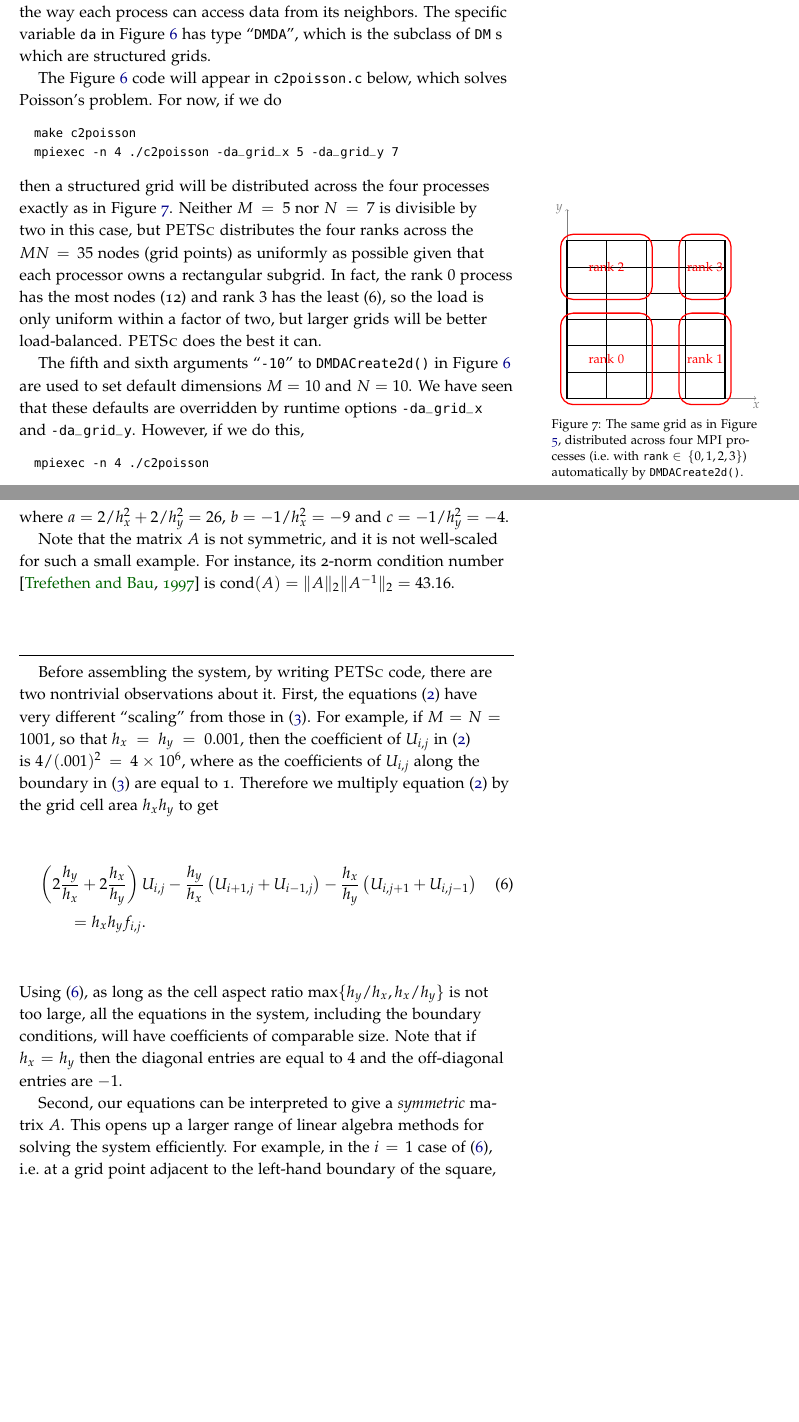
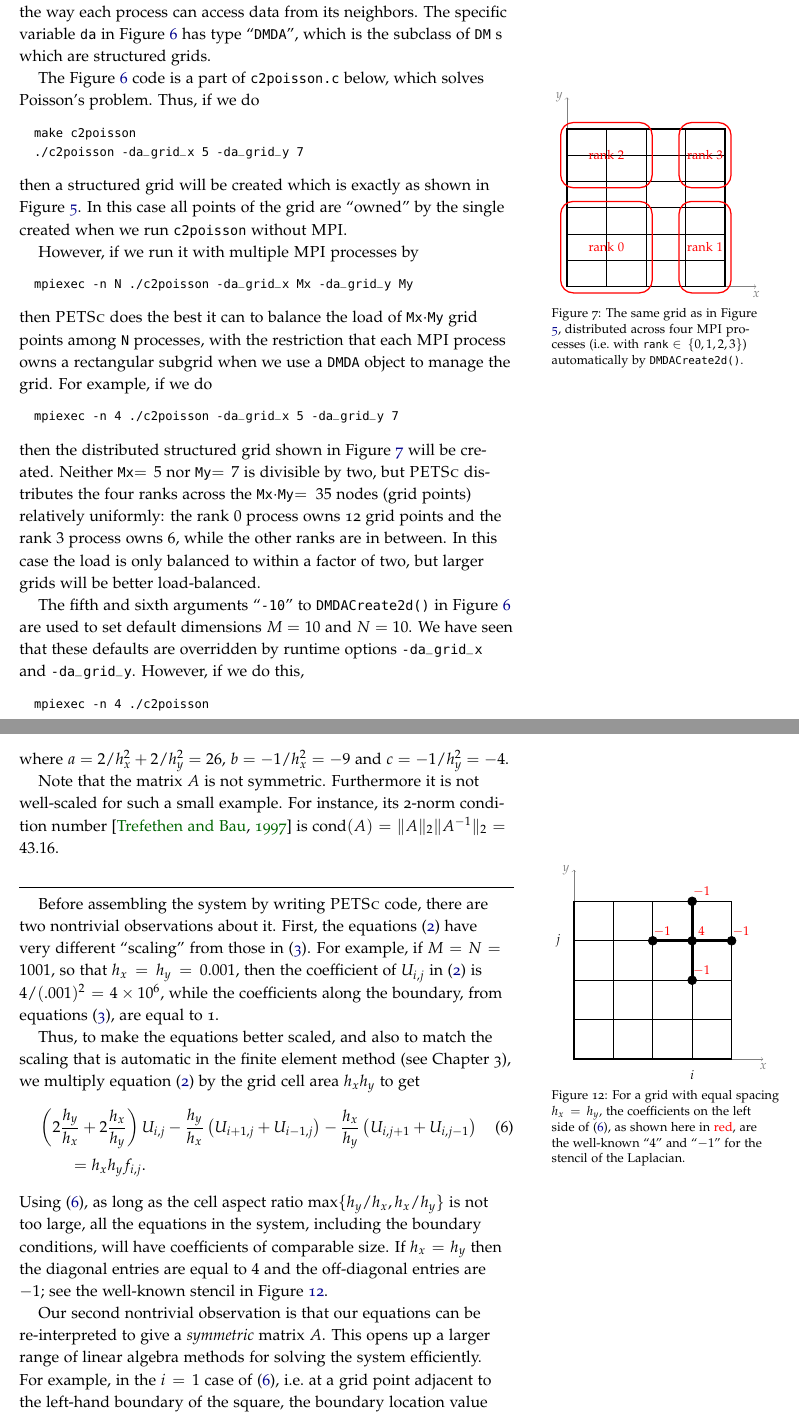
Before and after one commit to bueler/p4pdes, a LaTeX thesis (tex/book.tex, which reads tex/structured.tex): two parts of pages 15 and 19 of 54 before the commit and two parts of pages 15 and 19 of 56 after it, joined at a grey line, cut so that both start at the same text, the shorter picture padded with empty space. Compiled offline with pdfLaTeX.

Commit message:
edits in chapters 2 and 9

```diff
--- a/tex/structured.tex
+++ b/tex/structured.tex
@@ -67,12 +67,12 @@ The construction of such a two-dimensional (2D) grid, and the distribution of it
 
 A \pDM is an abstract type for describing the topology (i.e.~connectedness) of a grid, \emph{and} the way it is distributed across \MPI processes, \emph{and} the way each process can access data from its neighbors.  The specific variable \texttt{da} in Figure \ref{code:dmdacreatetwod} has type ``\pDMDA'', which is the subclass of \pDM s which are structured grids.
 
-The Figure \ref{code:dmdacreatetwod} code will appear in \texttt{c2poisson.c} below, which solves Poisson's problem.  For now, if we do
+The Figure \ref{code:dmdacreatetwod} code is a part of \texttt{c2poisson.c} below, which solves Poisson's problem.  Thus, if we do
 \begin{Verbatim}[fontsize=\small]
   make c2poisson
-  mpiexec -n 4 ./c2poisson -da_grid_x 5 -da_grid_y 7
+  ./c2poisson -da_grid_x 5 -da_grid_y 7
 \end{Verbatim}
-then a structured grid will be distributed across the four processes exactly as in Figure \ref{fig:unitsquaregridparallel}.  Neither $M=5$ nor $N=7$ is divisible by two in this case, but \PETSc distributes the four ranks across the $MN=35$ nodes (grid points) as uniformly as possible given that each processor owns a rectangular subgrid.  In fact, the rank $0$ process has the most nodes (12) and rank $3$ has the least (6), so the load is only uniform within a factor of two, but larger grids will be better load-balanced.  \PETSc does the best it can.
+then a structured grid will be created which is exactly as shown in Figure \ref{fig:unitsquaregrid}.  In this case all points of the grid are ``owned'' by the single created when we run \texttt{c2poisson} without \MPI.
 
 \begin{marginfigure}
 \begin{tikzpicture}[scale=3.5]
@@ -108,6 +108,16 @@ then a structured grid will be distributed across the four processes exactly as
 \caption{The same grid as in Figure \ref{fig:unitsquaregrid}, distributed across four \MPI processes (i.e.~with \texttt{rank} $\in \{0,1,2,3\}$) automatically by \texttt{DMDACreate2d()}.}
 \label{fig:unitsquaregridparallel}
 \end{marginfigure}
+
+However, if we run it with multiple \MPI processes by
+\begin{Verbatim}[fontsize=\small]
+  mpiexec -n N ./c2poisson -da_grid_x Mx -da_grid_y My
+\end{Verbatim}
+then \PETSc does the best it can to balance the load of \texttt{Mx}$\cdot$\texttt{My} grid points among \texttt{N} processes, with the restriction that each \MPI process owns a rectangular subgrid when we use a \pDMDA object to manage the grid.  For example, if we do
+\begin{Verbatim}[fontsize=\small]
+  mpiexec -n 4 ./c2poisson -da_grid_x 5 -da_grid_y 7
+\end{Verbatim}
+then the distributed structured grid shown in Figure \ref{fig:unitsquaregridparallel} will be created.  Neither \texttt{Mx}$=5$ nor \texttt{My}$=7$ is divisible by two, but \PETSc distributes the four ranks across the \texttt{Mx}$\cdot$\texttt{My}$=35$ nodes (grid points) relatively uniformly: the rank $0$ process owns 12 grid points and the rank $3$ process owns 6, while the other ranks are in between.  In this case the load is only balanced to within a factor of two, but larger grids will be better load-balanced.
 
 The fifth and sixth arguments ``\texttt{-10}'' to \texttt{DMDACreate2d()} in Figure \ref{code:dmdacreatetwod} are used to set default dimensions $M=10$ and $N=10$.  We have seen that these defaults are overridden by runtime options \texttt{-da\_grid\_x} and \texttt{-da\_grid\_y}.  However, if we do this,
  \begin{Verbatim}[fontsize=\small]
@@ -321,18 +332,48 @@ f_{2,1} \\
 \end{equation*}
 where $a = 2/h_x^2 + 2/h_y^2 = 26$, $b = - 1/h_x^2 = -9$ and $c = - 1/h_y^2 = -4$.
 
-Note that the matrix $A$ is not symmetric, and it is not well-scaled for such a small example.  For instance, its 2-norm condition number \citep{TrefethenBau} is $\cond(A) = \|A\|_2 \|A^{-1}\|_2 = 43.16$.
+Note that the matrix $A$ is not symmetric.  Furthermore it is not well-scaled for such a small example.  For instance, its 2-norm condition number \citep{TrefethenBau} is $\cond(A) = \|A\|_2 \|A^{-1}\|_2 = 43.16$.
 \end{example}
 \noindent\hrulefill
 
-Before assembling the system, by writing \PETSc code, there are two nontrivial observations about it.  First, the equations \eqref{poissonsquareFDearly} have very different ``scaling'' from those in \eqref{poissonsquareFDbcs}.  For example, if $M=N=1001$, so that $h_x=h_y=0.001$, then the coefficient of $U_{i,j}$ in \eqref{poissonsquareFDearly} is $4/(.001)^2 = 4 \times 10^6$, where as the coefficients of $U_{i,j}$ along the boundary in \eqref{poissonsquareFDbcs} are equal to 1.  Therefore we multiply equation \eqref{poissonsquareFDearly} by the grid cell area $h_x h_y$ to get
+Before assembling the system by writing \PETSc code, there are two nontrivial observations about it.  First, the equations \eqref{poissonsquareFDearly} have very different ``scaling'' from those in \eqref{poissonsquareFDbcs}.  For example, if $M=N=1001$, so that $h_x=h_y=0.001$, then the coefficient of $U_{i,j}$ in \eqref{poissonsquareFDearly} is $4/(.001)^2 = 4 \times 10^6$, while the coefficients along the boundary, from equations \eqref{poissonsquareFDbcs}, are equal to 1.
+
+\begin{marginfigure}
+\begin{tikzpicture}[scale=3.5]
+  \draw[->,gray,very thin] (0.0,0.0) -- (1.2,0.0) node[below] {$x$};
+  \draw[->,gray,very thin] (0.0,0.0) -- (0.0,1.2) node[left] {$y$};
+  \draw[line width=1.0pt] (0.0,0.0) -- (0.0,1.0) -- (1.0,1.0) -- (1.0,0.0) -- cycle;
+  \node at (0.75,-0.1) {$i$};
+  \node at (-0.1,0.75) {$j$};
+  \filldraw (0.50,0.75) circle (0.8pt);
+  \filldraw (0.75,0.75) circle (0.8pt);
+  \filldraw (1.00,0.75) circle (0.8pt);
+  \filldraw (0.75,0.5) circle (0.8pt);
+  \filldraw (0.75,1.0) circle (0.8pt);
+  \pgfmathsetmacro\dd{0.06}
+  \draw[color=red] (0.75+\dd,0.75+\dd) node{$4$};
+  \draw[color=red] (0.5+\dd,0.75+\dd)  node{$-1$};
+  \draw[color=red] (0.75+\dd,0.5+\dd)  node{$-1$};
+  \draw[color=red] (1.0+\dd,0.75+\dd)  node{$-1$};
+  \draw[color=red] (0.75+\dd,1.0+\dd)  node{$-1$};
+  \draw[line width=2.0pt] (0.50,0.75) -- (1.00,0.75);
+  \draw[line width=2.0pt] (0.75,0.5)  -- (0.75,1.00);
+  \draw[xstep=0.25,ystep=0.25,black,thin] (0.0,0.0) grid (1.0,1.0);
+\end{tikzpicture}
+\caption{For a grid with equal spacing $h_x=h_y$, the coefficients on the left side of \eqref{poissonsquareFD}, as shown here in {\color{red} red}, are the well-known ``$4$'' and ``$-1$'' for the stencil of the Laplacian.}
+\label{fig:equalstarstencil}
+\end{marginfigure}
+
+Thus, to make the equations better scaled, and also to match the scaling that is automatic in the finite element method (see Chapter 3), we multiply equation \eqref{poissonsquareFDearly} by the grid cell area $h_x h_y$ to get
 \begin{align}
 &\left(2 \frac{h_y}{h_x} + 2 \frac{h_x}{h_y}\right) U_{i,j} - \frac{h_y}{h_x}\left(U_{i+1,j} + U_{i-1,j}\right)  - \frac{h_x}{h_y}\left(U_{i,j+1} + U_{i,j-1}\right) \label{poissonsquareFD} \\
 &\qquad = h_x h_y f_{i,j}. \notag
 \end{align}
-Using \eqref{poissonsquareFD}, as long as the cell aspect ratio $\max\{h_y/h_x,h_x/h_y\}$ is not too large, all the equations in the system, including the boundary conditions, will have coefficients of comparable size.  Note that if $h_x=h_y$ then the diagonal entries are equal to $4$ and the off-diagonal entries are $-1$.
+Using \eqref{poissonsquareFD}, as long as the cell aspect ratio $\max\{h_y/h_x,h_x/h_y\}$ is not too large, all the equations in the system, including the boundary conditions, will have coefficients of comparable size.  If $h_x=h_y$ then the diagonal entries are equal to $4$ and the off-diagonal entries are $-1$; see the well-known stencil in Figure \ref{fig:equalstarstencil}.
 
-Second, our equations can be interpreted to give a \emph{symmetric} matrix $A$.  This opens up a larger range of linear algebra methods for solving the system efficiently.  For example, in the $i=1$ case of \eqref{poissonsquareFD}, i.e.~at a grid point adjacent to the left-hand boundary of the square, the boundary location value $U_{0,j}$ appears in the equation.  The matrix in the linear system will be symmetric if we systematically ``move'' such values to the right-hand side as known (and zero) instead of inserting a ``$1$'' into the corresponding matrix locations.  That is, we make off-diagonal zero entries in the columns corresponding to known boundary values, in addition to the off-diagonal zeros in rows corresponding to known boundary values.  With these two modifications we can redo the above $M=4$ and $n=3$ example.
+Our second nontrivial observation is that our equations can be re-interpreted to give a \emph{symmetric} matrix $A$.  This opens up a larger range of linear algebra methods for solving the system efficiently.  For example, in the $i=1$ case of \eqref{poissonsquareFD}, i.e.~at a grid point adjacent to the left-hand boundary of the square, the boundary location value $U_{0,j}$ appears in the equation.  The matrix in the linear system will be symmetric if we systematically ``move'' such values to the right-hand side as known (and zero), instead of inserting a ``$1$'' into the corresponding matrix locations.  That is, we force off-diagonal entries to be zero in those columns corresponding to known boundary values, in addition to the off-diagonal zeros in the boundary-value rows.
+
+With these two modifications we can redo the previous $M=4$ and $N=3$ example.
 
 \medskip\noindent\hrulefill
 \begin{example} For the same $M=4$ and $N=3$ case shown in Figure \ref{fig:unitsquaregridordering}, equations \eqref{poissonsquareFDbcs} and \eqref{poissonsquareFD} become
```
Also changed, not shown: tex/book.tex (+0 -2 lines), tex/constrained.tex (+6 -2 lines), tex/structured.tex (33 more changed lines), 2 other files.
